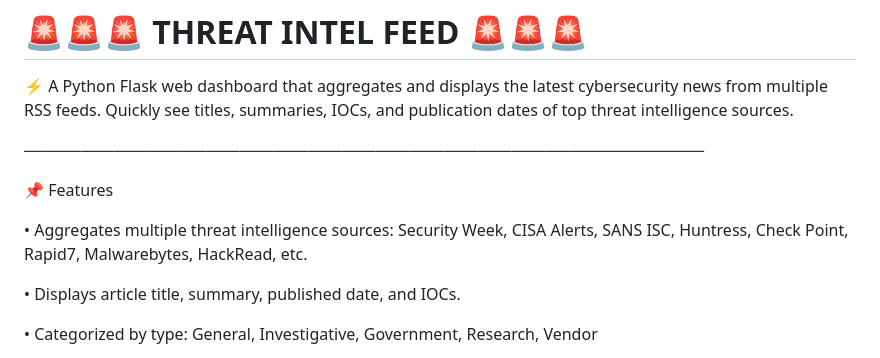
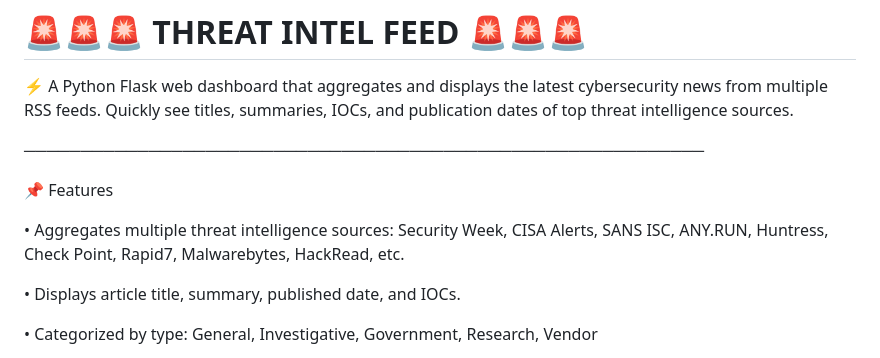
Before and after one commit to dustinfant/Threat-Intel-Feed, a Markdown page: README.md, the part around the change. GitHub-like rendering.

```diff
--- a/README.md
+++ b/README.md
@@ -11,7 +11,7 @@
 📌 Features
 
 • Aggregates multiple threat intelligence sources:
-  Security Week, CISA Alerts, SANS ISC, Huntress, Check Point, Rapid7, Malwarebytes, HackRead, etc.
+  Security Week, CISA Alerts, SANS ISC, ANY.RUN, Huntress, Check Point, Rapid7, Malwarebytes, HackRead, etc.
 
 • Displays article title, summary, published date, and IOCs.
 
```
